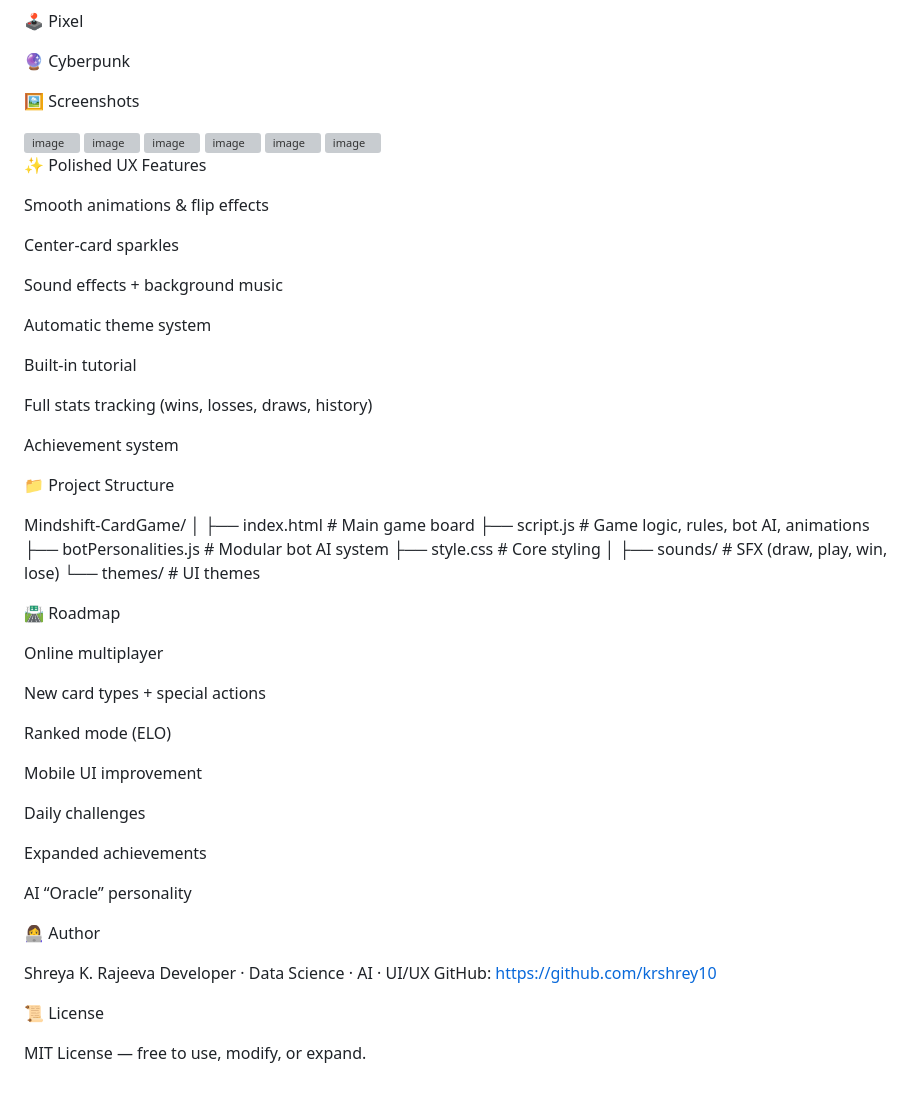
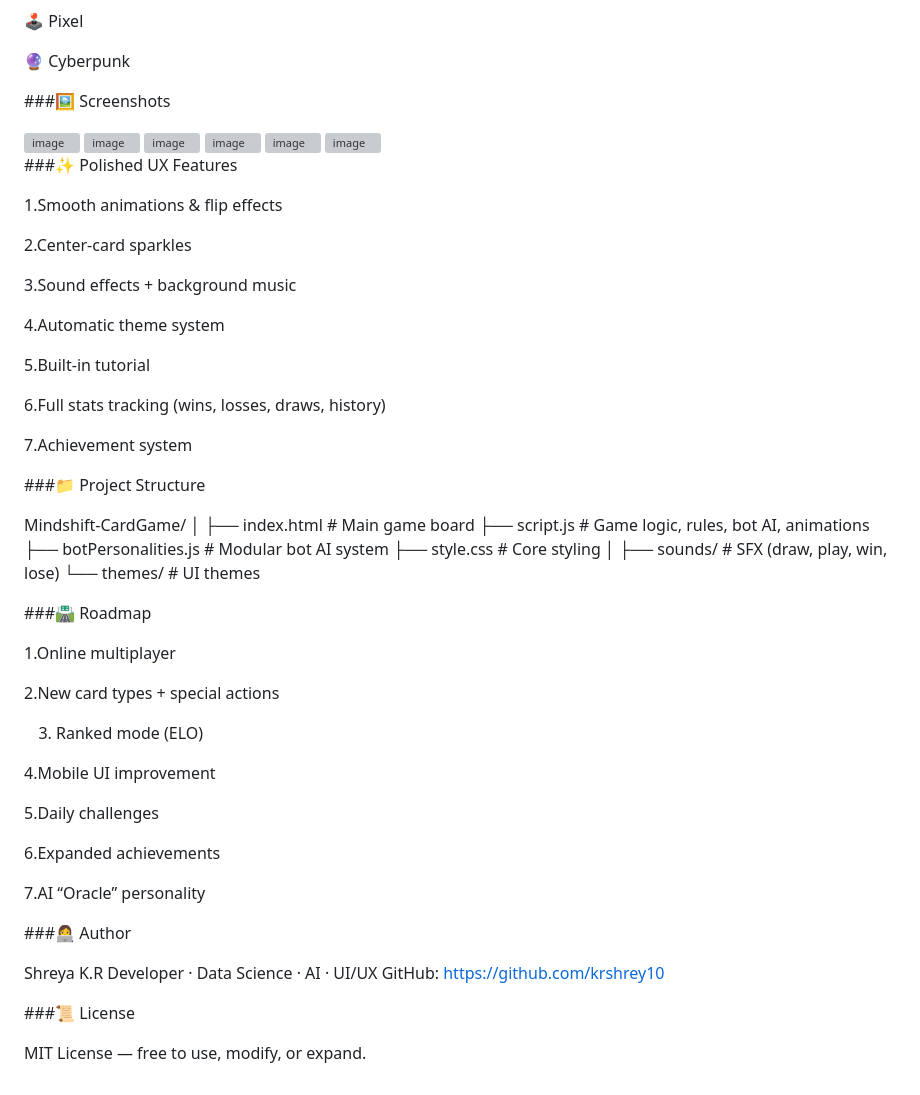
Before and after one commit to krshrey10/Mindshift-CardGame, a Markdown page: README.md, the part around one of its changes. Rendered like a GitHub page; grey boxes are pictures that could not be loaded.

```diff
--- a/README.md
+++ b/README.md
@@ -93,7 +92,7 @@ Each theme is selectable from settings:
 
 🔮 Cyberpunk
 
-🖼️ Screenshots
+###🖼️ Screenshots
 
 <img width="977" height="750" alt="image" src="https://github.com/user-attachments/assets/4f99511a-625a-44b0-af4d-be34a3b3846e" />
 <img width="868" height="442" alt="image" src="https://github.com/user-attachments/assets/ff80001d-4492-41ba-b114-c01885656213" />
@@ -102,23 +101,23 @@ Each theme is selectable from settings:
 <img width="1589" height="908" alt="image" src="https://github.com/user-attachments/assets/743596b8-e360-4a7b-a059-ea6597aadee7" />
 <img width="751" height="559" alt="image" src="https://github.com/user-attachments/assets/0e0036dc-c92e-4757-ab2a-e8553b17abba" />
 
-✨ Polished UX Features
+###✨ Polished UX Features
 
-Smooth animations & flip effects
+1.Smooth animations & flip effects
 
-Center-card sparkles
+2.Center-card sparkles
 
-Sound effects + background music
+3.Sound effects + background music
 
-Automatic theme system
+4.Automatic theme system
 
-Built-in tutorial
+5.Built-in tutorial
 
-Full stats tracking (wins, losses, draws, history)
+6.Full stats tracking (wins, losses, draws, history)
 
-Achievement system
+7.Achievement system
 
-📁 Project Structure
+###📁 Project Structure
 
 Mindshift-CardGame/
 │
@@ -130,28 +129,28 @@ Mindshift-CardGame/
 ├── sounds/                  # SFX (draw, play, win, lose)
 └── themes/                  # UI themes
 
-🛣 Roadmap
+###🛣 Roadmap
 
- Online multiplayer
+ 1.Online multiplayer
 
- New card types + special actions
+ 2.New card types + special actions
 
- Ranked mode (ELO)
+3. Ranked mode (ELO)
 
- Mobile UI improvement
+4.Mobile UI improvement
 
- Daily challenges
+5.Daily challenges
 
- Expanded achievements
+6.Expanded achievements
 
- AI “Oracle” personality
+7.AI “Oracle” personality
 
-👩‍💻 Author
+###👩‍💻 Author
 
-Shreya K. Rajeeva
+Shreya K.R
 Developer · Data Science · AI · UI/UX
 GitHub: https://github.com/krshrey10
 
-📜 License
+###📜 License
 
 MIT License — free to use, modify, or expand.
```
Also changed, not shown: other parts of README.md (+22 -23 lines).
